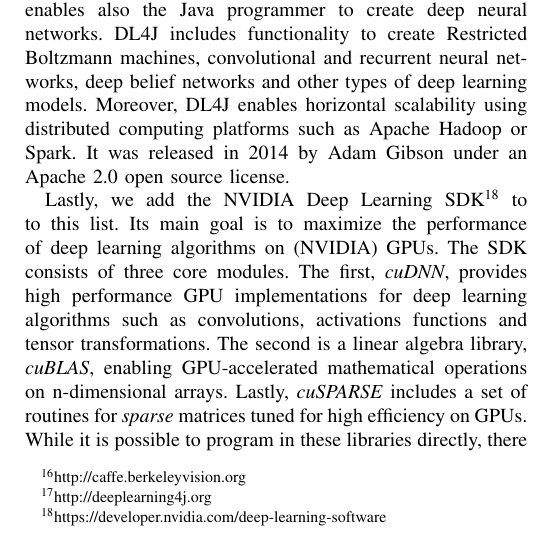
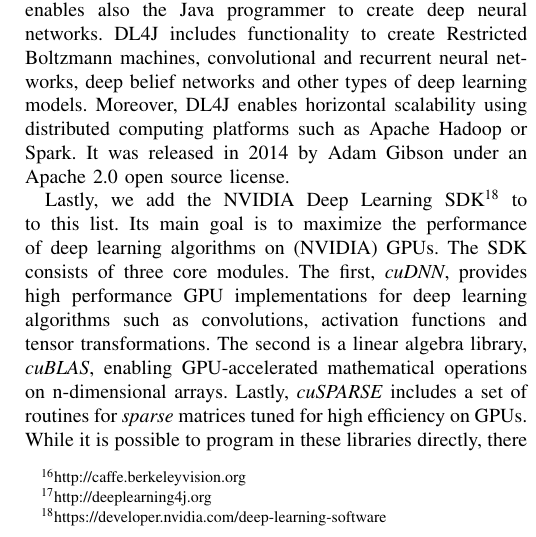
Before and after one commit to peter-can-write/tensorflow-paper, a LaTeX paper (paper.tex, which reads sections/section1.tex): part of one column of page 3 of 16, cut so that both start at the same text. Compiled offline with pdfLaTeX.

Commit message:
Fixed typo

```diff
--- a/sections/section1.tex
+++ b/sections/section1.tex
@@ -179,7 +179,7 @@
 list. Its main goal is to maximize the performance of deep learning algorithms
 on (NVIDIA) GPUs. The SDK consists of three core modules. The first,
 \emph{cuDNN}, provides high performance GPU implementations for deep learning
-algorithms such as convolutions, activations functions and tensor
+algorithms such as convolutions, activation functions and tensor
 transformations. The second is a linear algebra library, \emph{cuBLAS}, enabling
 GPU-accelerated mathematical operations on n-dimensional arrays. Lastly,
 \emph{cuSPARSE} includes a set of routines for \emph{sparse} matrices tuned for
```
Also changed, not shown: 10 other files.
